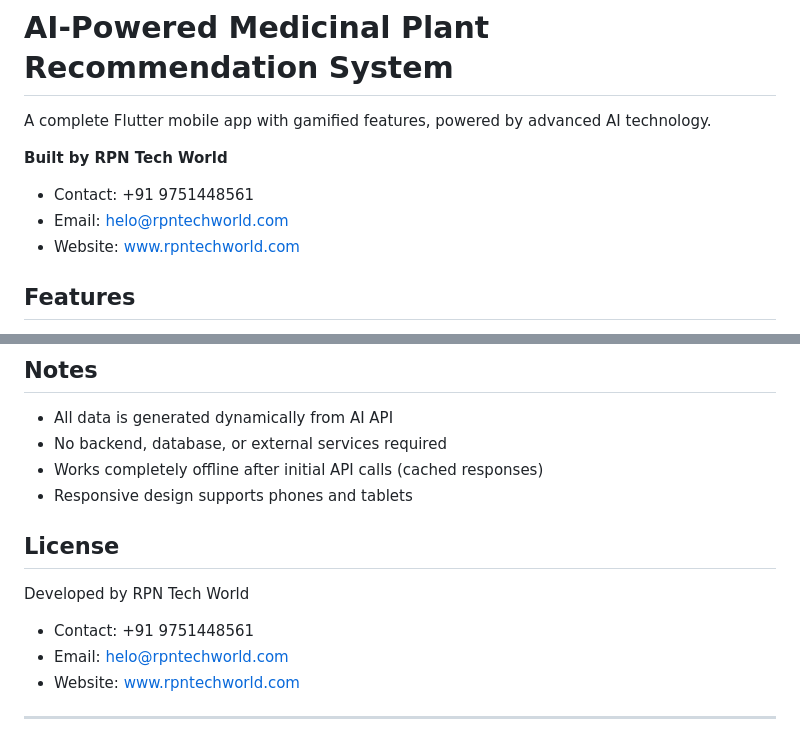
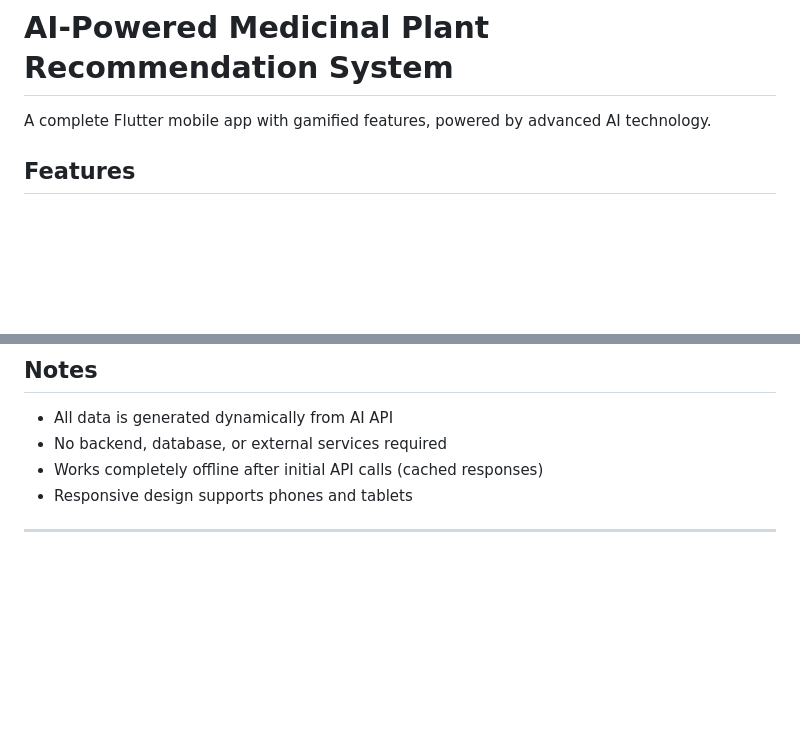
Before and after one commit to NithishwaranRP/MedAI, a Markdown page: README.md, 2 parts joined by grey strips. Drawn GitHub-style; blank space fills up the shorter version.

Commit message:
Remove RPN Tech World contact details from README
Removed contact information and website details from the README.

```diff
--- a/README.md
+++ b/README.md
@@ -1,11 +1,6 @@
 # AI-Powered Medicinal Plant Recommendation System
 
 A complete Flutter mobile app with gamified features, powered by advanced AI technology.
-
-**Built by RPN Tech World**
-- Contact: +91 9751448561
-- Email: helo@rpntechworld.com
-- Website: www.rpntechworld.com
 
 ## Features
 
@@ -140,13 +135,6 @@ The APK will be generated at: `build/app/outputs/flutter-apk/app-release.apk`
 - Works completely offline after initial API calls (cached responses)
 - Responsive design supports phones and tablets
 
-## License
-
-Developed by RPN Tech World
-- Contact: +91 9751448561
-- Email: helo@rpntechworld.com
-- Website: www.rpntechworld.com
-
 ---
 
 **⚠️ IMPORTANT DISCLAIMER**: This app is for educational purposes only. All information is AI-generated and may contain errors. Always consult a qualified healthcare professional or real doctor before using any medicinal plants. Do NOT depend solely on this AI for medical decisions.
```
